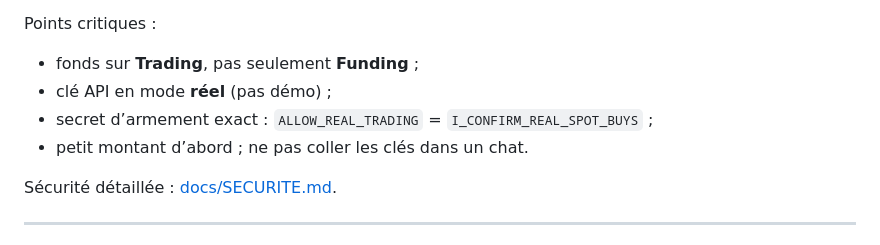
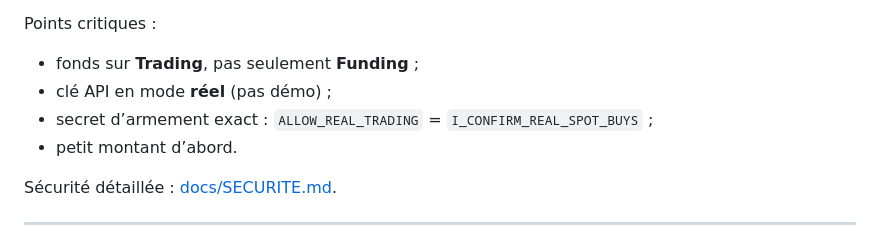
Before and after one commit to Capetlevrai/okx-planifier-achat-github-actions, a Markdown page: README.md, the part around the change. GitHub-like rendering.

Commit message:
docs: retirer la mention de ne pas coller les cles dans un chat

```diff
--- a/README.md
+++ b/README.md
@@ -76,7 +76,7 @@ Points critiques :
 - fonds sur **Trading**, pas seulement **Funding** ;
 - clé API en mode **réel** (pas démo) ;
 - secret d’armement exact : `ALLOW_REAL_TRADING` = `I_CONFIRM_REAL_SPOT_BUYS` ;
-- petit montant d’abord ; ne pas coller les clés dans un chat.
+- petit montant d’abord.
 
 Sécurité détaillée : [docs/SECURITE.md](docs/SECURITE.md).
 
```
